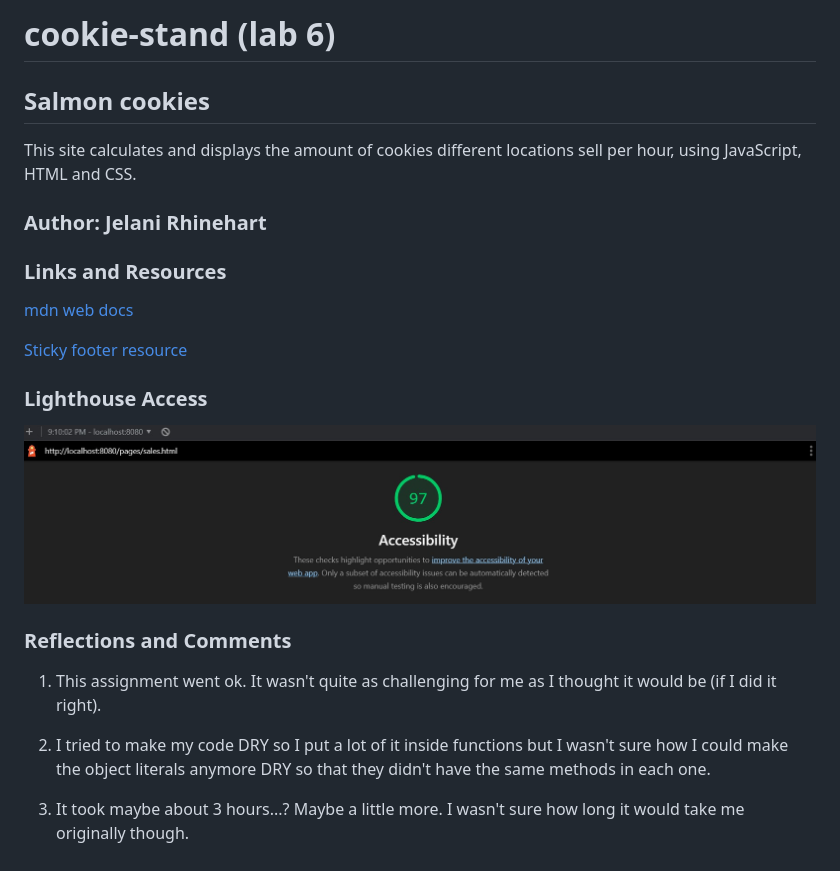
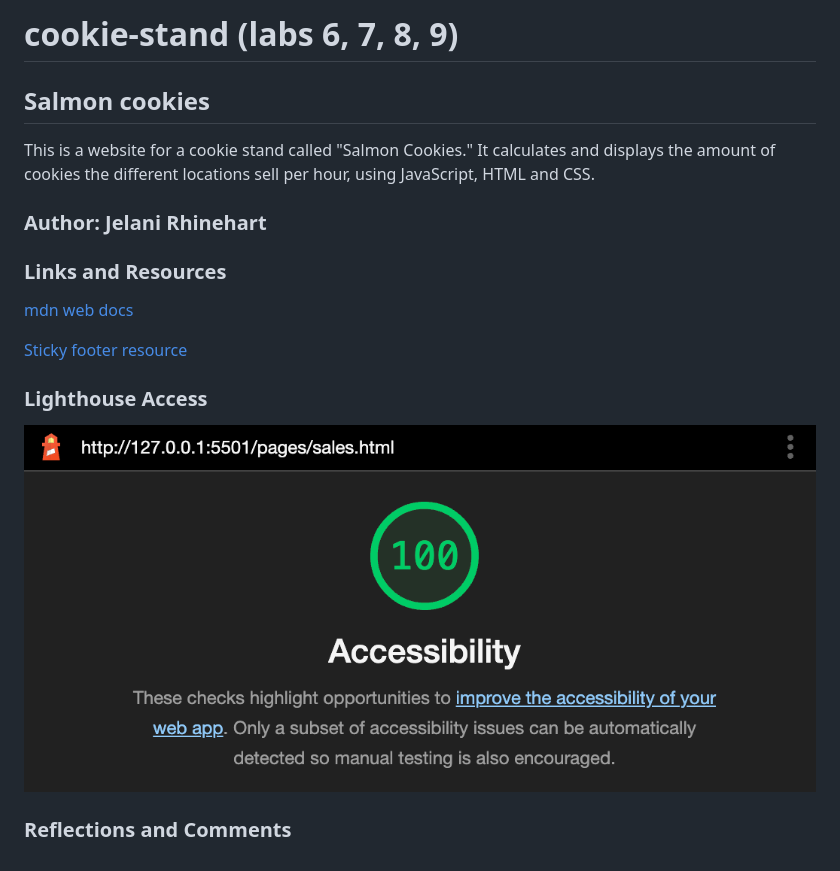
Before and after one commit to Jchips/cookie-stand, a Markdown page: README.md, the part around the change. Drawn GitHub-style; pictures changed too: img/lighthouse.jpg (deleted), img/lighthouse.png (added).

```diff
--- a/README.md
+++ b/README.md
@@ -1,8 +1,8 @@
-# cookie-stand (lab 6)
+# cookie-stand (labs 6, 7, 8, 9)
 
 ## Salmon cookies
 
-This site calculates and displays the amount of cookies different locations sell per hour, using JavaScript, HTML and CSS.
+This is a website for a cookie stand called "Salmon Cookies." It calculates and displays the amount of cookies the different locations sell per hour, using JavaScript, HTML and CSS.
 
 ### Author: Jelani Rhinehart
 
@@ -14,12 +14,6 @@ This site calculates and displays the amount of cookies different locations sell
 
 ### Lighthouse Access
 
-![Lighthouse accessibility score](/img/lighthouse.jpg)
+![Lighthouse accessibility score](/img/lighthouse.png)
 
 ### Reflections and Comments
-
-1. This assignment went ok. It wasn't quite as challenging for me as I thought it would be (if I did it right).
-
-2. I tried to make my code DRY so I put a lot of it inside functions but I wasn't sure how I could make the object literals anymore DRY so that they didn't have the same methods in each one.
-
-3. It took maybe about 3 hours...? Maybe a little more. I wasn't sure how long it would take me originally though.
```
